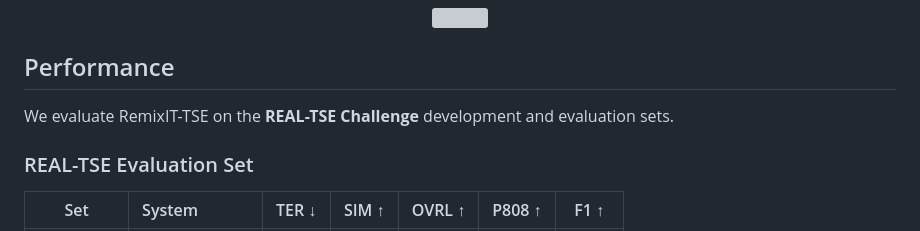
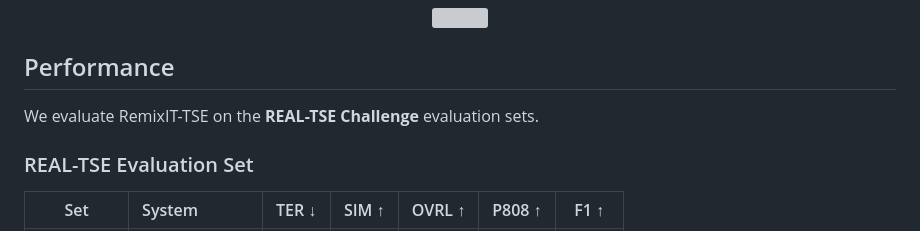
Before and after one commit to YuWang-Speech/RemixIT-TSE, a Markdown page: README.md, the part around the change. GitHub-like rendering; grey boxes are pictures that could not be loaded.

Commit message:
Correct README to specify evaluation sets

```diff
--- a/README.md
+++ b/README.md
@@ -37,7 +37,7 @@ Compared with the original RemixIT framework, RemixIT-TSE introduces two key mod
 
 ## Performance
 
-We evaluate RemixIT-TSE on the **REAL-TSE Challenge** development and evaluation sets.
+We evaluate RemixIT-TSE on the **REAL-TSE Challenge**  evaluation sets.
 
 ### REAL-TSE Evaluation Set
 
```
